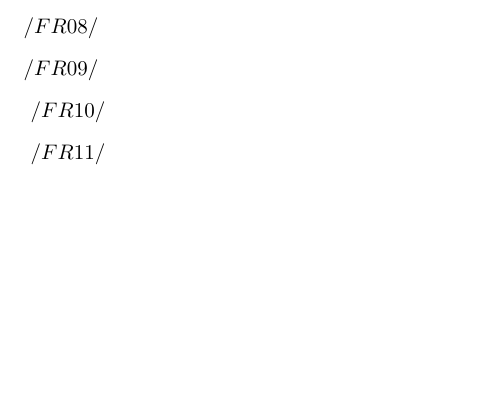
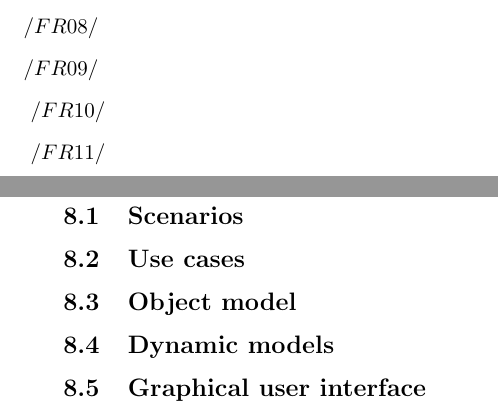
Before and after one commit to ardkastrati/Dynamic-Scheduler, a LaTeX document (docs/specification/specification.tex, which reads docs/specification/sections/system_model.tex): part of page 6 of 11 before the commit and two parts of pages 6 and 10 of 11 after it, the two joined at a grey line, cut so that both start at the same text, the shorter picture padded with empty space. Compiled offline with pdfLaTeX.

Commit message:
Added subsections

```diff
--- a/docs/specification/sections/system_model.tex
+++ b/docs/specification/sections/system_model.tex
@@ -1 +1,11 @@
 \section{System model}
+
+\subsection{Scenarios}
+
+\subsection{Use cases}
+
+\subsection{Object model}
+
+\subsection{Dynamic models}
+
+\subsection{Graphical user interface}
```
